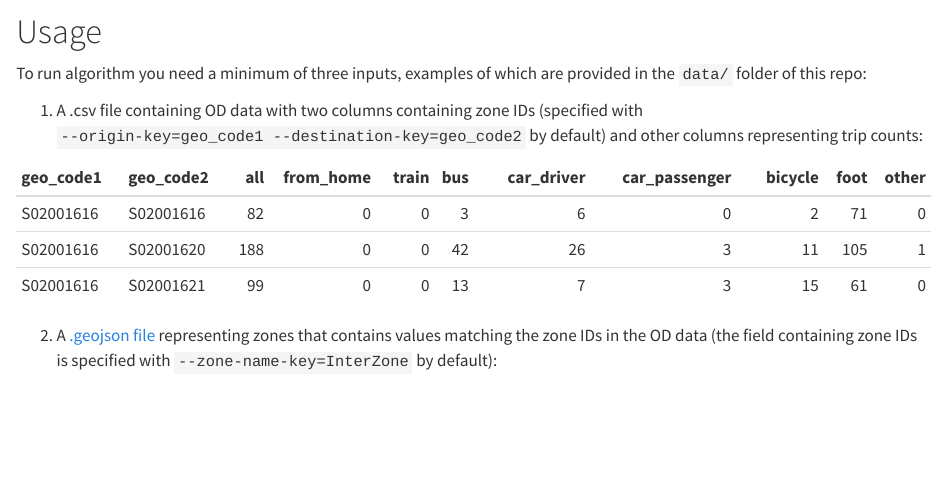
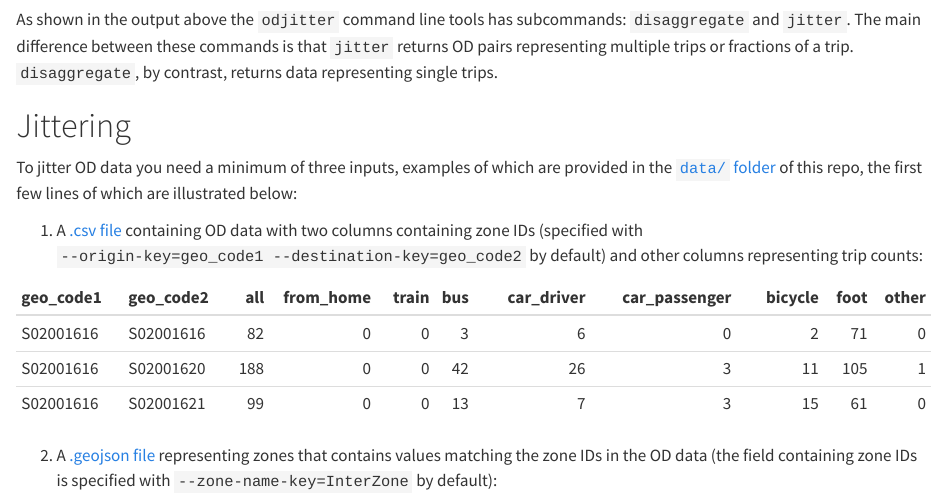
Before and after one commit to dabreegster/odjitter, a Quarto document (README.qmd): the page in a window 1100 px wide, from 570 px down. Rendered offline with R 4.5, knitr and Pandoc in place of Quarto, with nearby package versions; drawn as R Markdown's standard HTML page in place of the format the file asks for.

Commit message:
Improve description of input datasets

````diff
--- a/README.qmd
+++ b/README.qmd
@@ -31,11 +31,15 @@ If it prints the following message congratulations, it works 🎉
 odjitter
 ```
 
-# Usage
+As shown in the output above the `odjitter` command line tools has subcommands: `disaggregate` and `jitter`.
+The main difference between these commands is that `jitter` returns OD pairs representing multiple trips or fractions of a trip.
+`disaggregate`, by contrast, returns data representing single trips.
 
-To run algorithm you need a minimum of three inputs, examples of which are provided in the `data/` folder of this repo:
+# Jittering
 
-1. A .csv file containing OD data with two columns containing zone IDs (specified with  `--origin-key=geo_code1 --destination-key=geo_code2` by default) and other columns representing trip counts:
+To jitter OD data you need a minimum of three inputs, examples of which are provided in the [`data/` folder](https://github.com/dabreegster/odjitter/tree/main/data) of this repo, the first few lines of which are illustrated below:
+
+1. A [.csv file](https://github.com/dabreegster/odjitter/blob/main/data/od.csv) containing OD data with two columns containing zone IDs (specified with  `--origin-key=geo_code1 --destination-key=geo_code2` by default) and other columns representing trip counts:
 
 
 |geo_code1 |geo_code2 | all| from_home| train| bus| car_driver| car_passenger| bicycle| foot| other|
````
